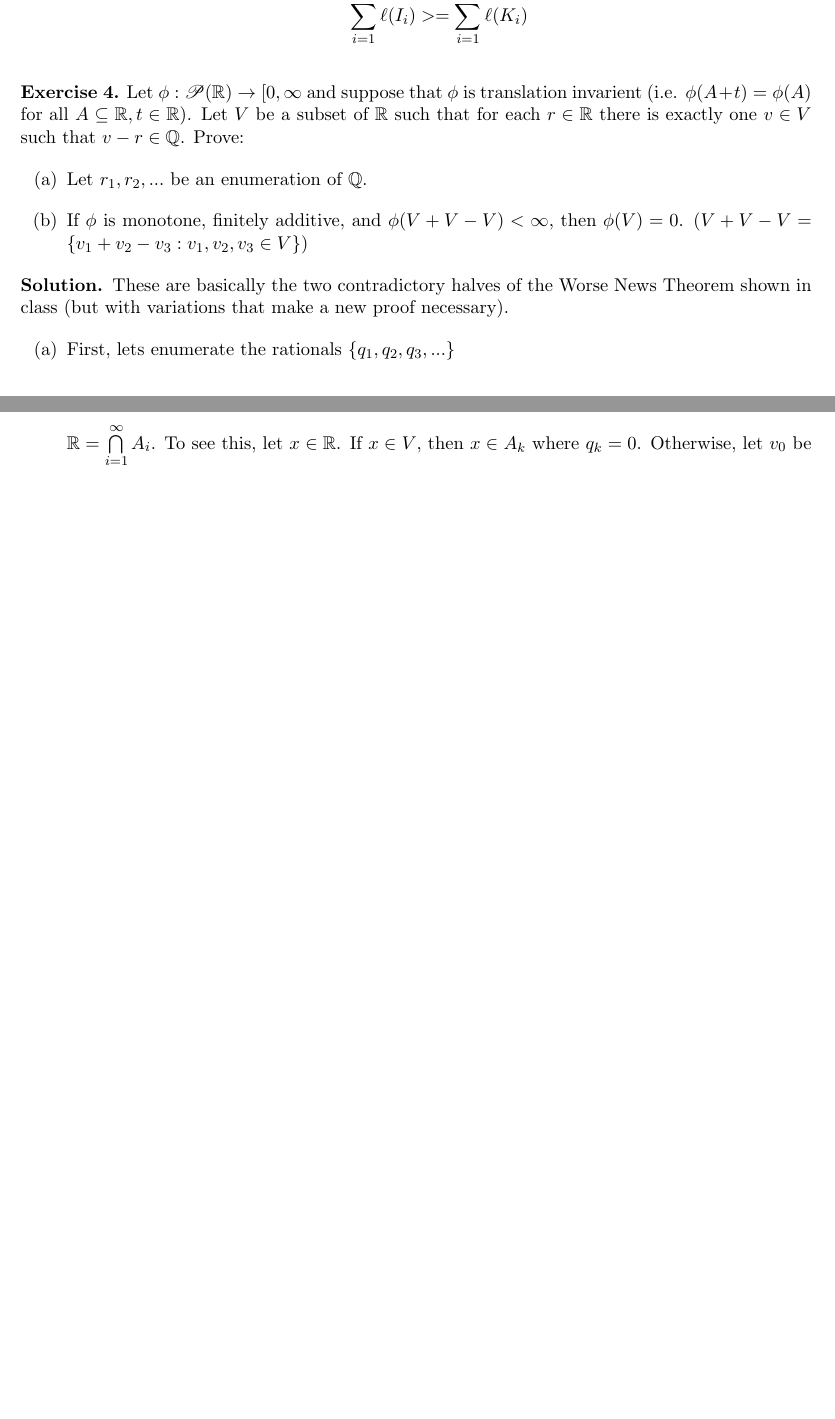
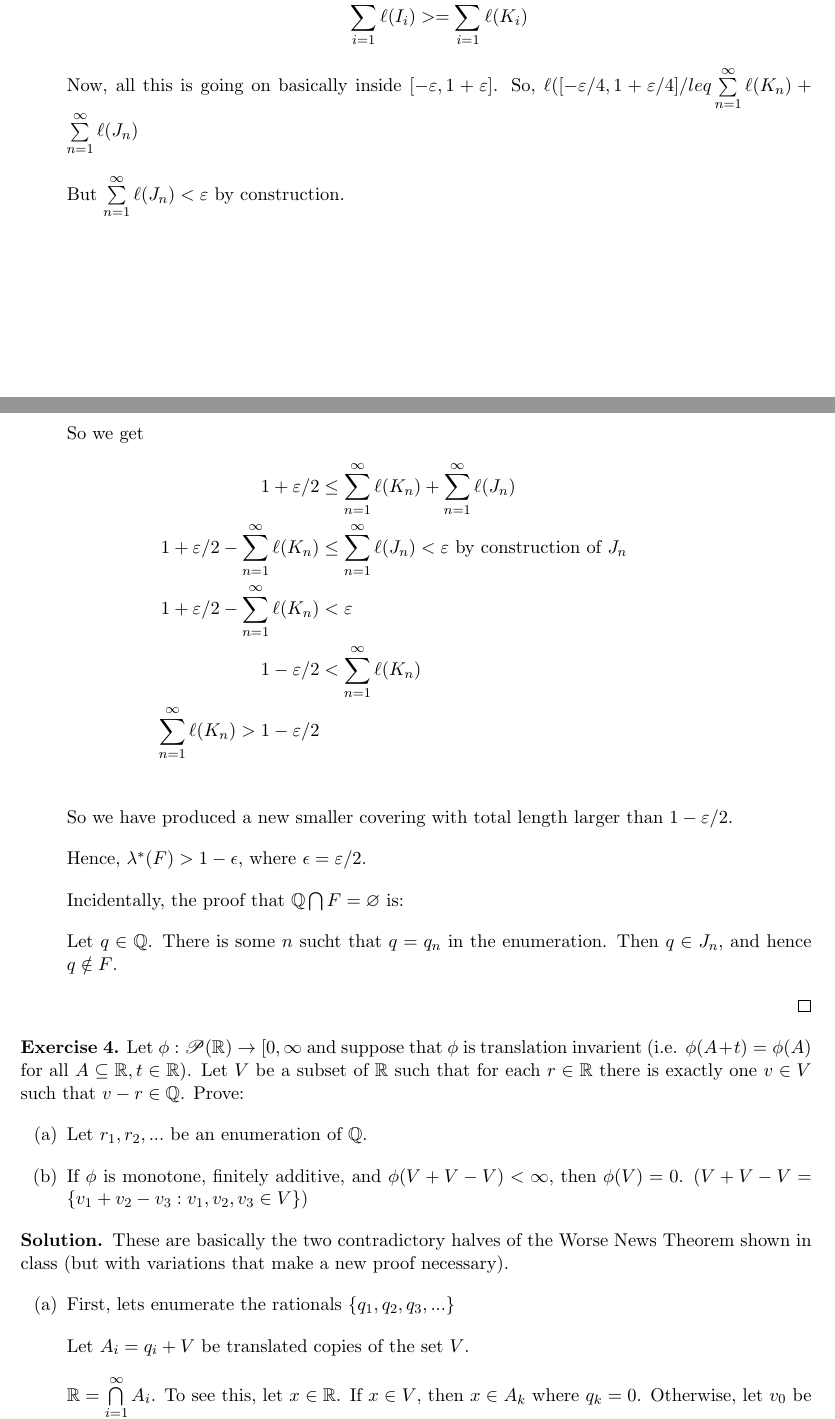
Before and after one commit to jayalane/2023H2HW, a LaTeX document (analysis/analysisHW4.tex): two parts of pages 4 and 5 of 5 before the commit and two parts of pages 4 and 5 of 7 after it, joined at a grey line, cut so that both start at the same text, the shorter picture padded with empty space. Compiled offline with pdfLaTeX.

Commit message:
submitting

```diff
--- a/analysis/analysisHW4.tex
+++ b/analysis/analysisHW4.tex
@@ -294,8 +296,29 @@
       $$
       \sum \limits _ {i=1} ^ \infty \ell(I_i) >= \sum \limits _ { i = 1} ^ \infty \ell(K_i )
       $$
+      Now, all this is going on basically inside $[-\varepsilon,1 + \varepsilon]$.  So,
+      $\ell([-\varepsilon/4,1 + \varepsilon/4] /leq \sum \limits _ {n=1}^\infty \ell(K_n) + \sum \limits _ {n=1}^\infty \ell(J_n)$
 
+      But  $\sum \limits _ {n=1}^\infty \ell(J_n) < \varepsilon$ by construction.
 
+      So we get
+      \begin{align*}
+        1 + \varepsilon /2 & \leq \sum \limits _ {n=1}^\infty \ell(K_n) + \sum \limits _ {n=1}^\infty \ell(J_n)  & \\
+        1 + \varepsilon / 2 - \sum \limits _ {n=1}^\infty \ell(K_n) & \leq \sum \limits _ {n=1}^\infty \ell(J_n)  < \varepsilon \ \textrm{by construction of $J_n$} & \\
+        1 + \varepsilon / 2  -  \sum \limits _ {n=1}^\infty \ell(K_n) & < \varepsilon & \\
+        1 -  \varepsilon /2 & < \sum \limits _ {n=1}^\infty \ell(K_n) &  \\
+        \sum \limits _ {n=1}^\infty \ell(K_n)  > 1 - \varepsilon / 2 \\
+      \end{align*}
+      So we have produced a new smaller covering with total length larger than $1 - \varepsilon  / 2$.
+
+      Hence, $ \lambda^*(F) > 1 - \epsilon$, where $\epsilon = \varepsilon / 2$.
+
+      Incidentally, the proof that $ \QQ \bigcap F = \varnothing$ is:
+
+      Let $q \in \QQ$.  There is some $n$ sucht that $q =q_n$ in the enumeration.
+      Then $q \in J_n$, and hence $q \notin F$.
+
+      \qed
   \end{enumerate}
 \end{solution}
 
```
Also changed, not shown: analysis/analysisHW4.tex (38 more changed lines).
